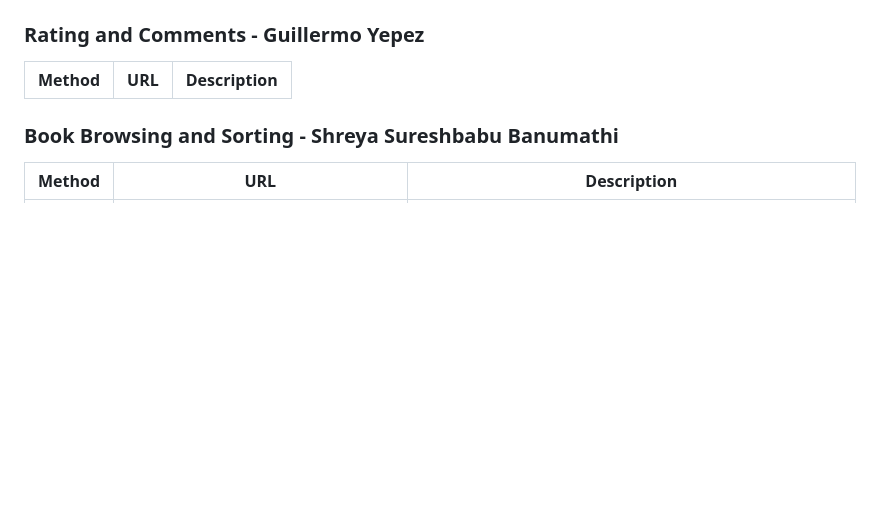
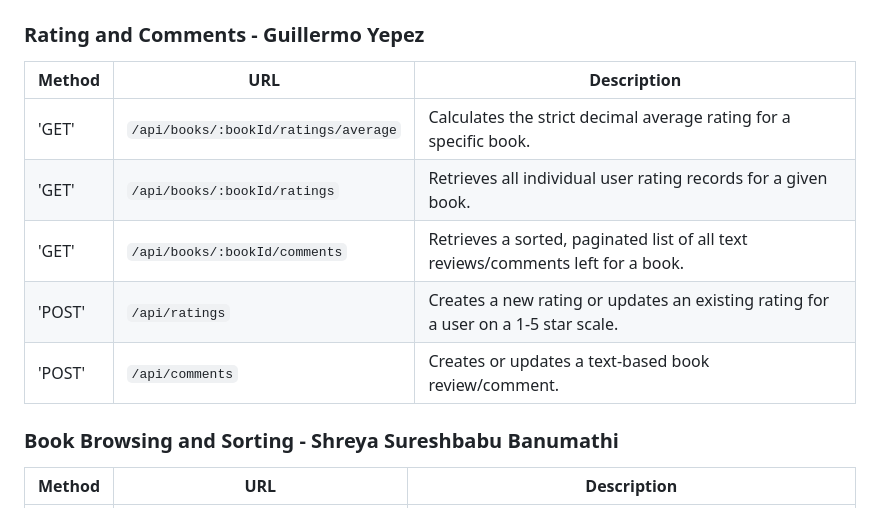
Before and after one commit to franciscosierra1915/CEN4010-geek-text-api, a Markdown page: README.md, the part around the change. Rendered like a GitHub page; blank space fills up the shorter version.

Commit message:
Update README with ratings and comments API details
Added new API endpoints for ratings and comments.

```diff
--- a/README.md
+++ b/README.md
@@ -559,6 +559,11 @@ An **endpoint** is a URL + HTTP method combination that the server responds to.
 
 | Method | URL | Description |
 |---|---|---|
+| 'GET' | `/api/books/:bookId/ratings/average` | Calculates the strict decimal average rating for a specific book. |
+| 'GET' | `/api/books/:bookId/ratings` | Retrieves all individual user rating records for a given book. |
+| 'GET'  | `/api/books/:bookId/comments` | Retrieves a sorted, paginated list of all text reviews/comments left for a book. |
+| 'POST' | `/api/ratings` | Creates a new rating or updates an existing rating for a user on a 1-5 star scale. |
+| 'POST' | `/api/comments` | Creates or updates a text-based book review/comment. |
 
 ### Book Browsing and Sorting - Shreya Sureshbabu Banumathi
 
```
